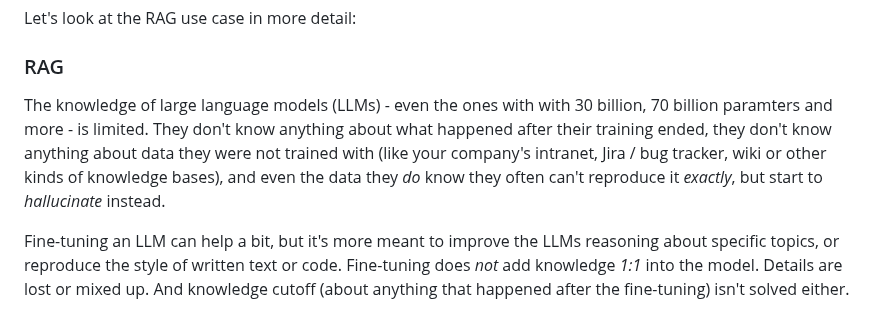
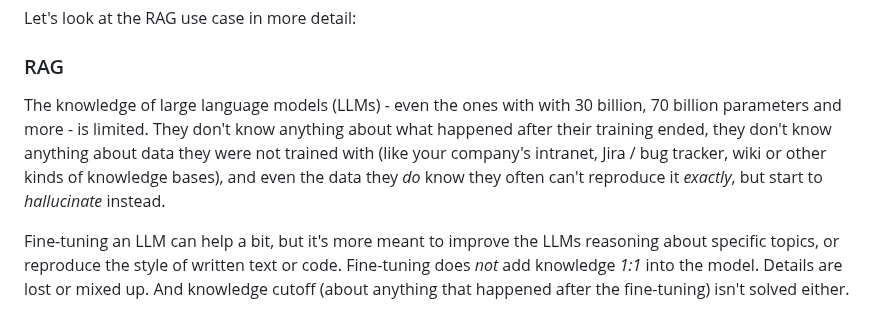
Before and after one commit to philippgille/chromem-go, a Markdown page: README.md, the part around the change. GitHub-like rendering.

Commit message:
Fix typo in README

```diff
--- a/README.md
+++ b/README.md
@@ -41,7 +41,7 @@ Let's look at the RAG use case in more detail:
 
 ### RAG
 
-The knowledge of large language models (LLMs) - even the ones with with 30 billion, 70 billion paramters and more - is limited. They don't know anything about what happened after their training ended, they don't know anything about data they were not trained with (like your company's intranet, Jira / bug tracker, wiki or other kinds of knowledge bases), and even the data they *do* know they often can't reproduce it *exactly*, but start to *hallucinate* instead.
+The knowledge of large language models (LLMs) - even the ones with with 30 billion, 70 billion parameters and more - is limited. They don't know anything about what happened after their training ended, they don't know anything about data they were not trained with (like your company's intranet, Jira / bug tracker, wiki or other kinds of knowledge bases), and even the data they *do* know they often can't reproduce it *exactly*, but start to *hallucinate* instead.
 
 Fine-tuning an LLM can help a bit, but it's more meant to improve the LLMs reasoning about specific topics, or reproduce the style of written text or code. Fine-tuning does *not* add knowledge *1:1* into the model. Details are lost or mixed up. And knowledge cutoff (about anything that happened after the fine-tuning) isn't solved either.
 
```
